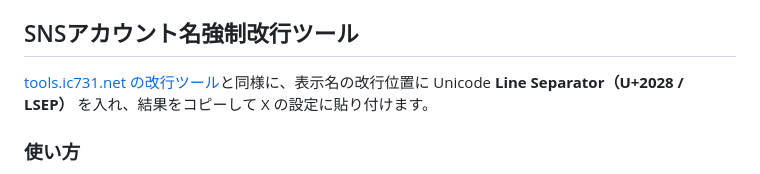
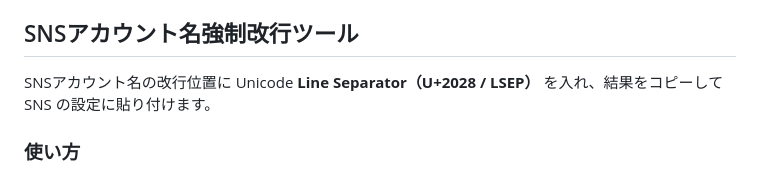
Before and after one commit to Kouhei-Yamamoto-JP/kyg-tools, a Markdown page: README.md, the part around the change. Drawn GitHub-style.

Commit message:
README.md を更新

```diff
--- a/README.md
+++ b/README.md
@@ -38,7 +38,7 @@ x-display-name-newline/   # リポジトリ名（履歴互換のためそのま
 
 ## SNSアカウント名強制改行ツール
 
-[tools.ic731.net の改行ツール](https://tools.ic731.net/twitter/new_line/)と同様に、表示名の改行位置に Unicode **Line Separator（U+2028 / LSEP）** を入れ、結果をコピーして X の設定に貼り付けます。
+SNSアカウント名の改行位置に Unicode **Line Separator（U+2028 / LSEP）** を入れ、結果をコピーして SNS の設定に貼り付けます。
 
 ### 使い方
 
```
